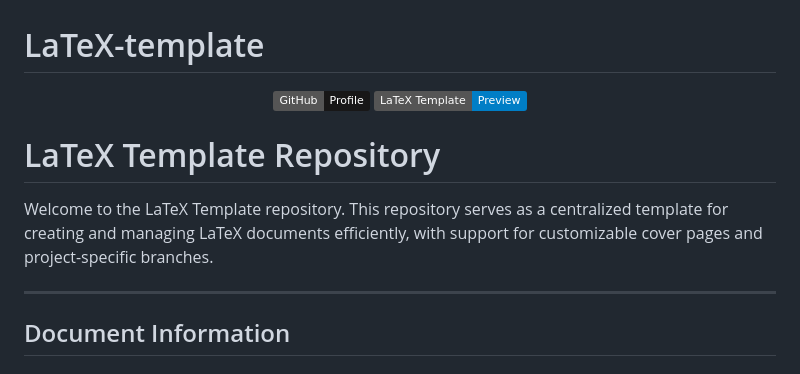
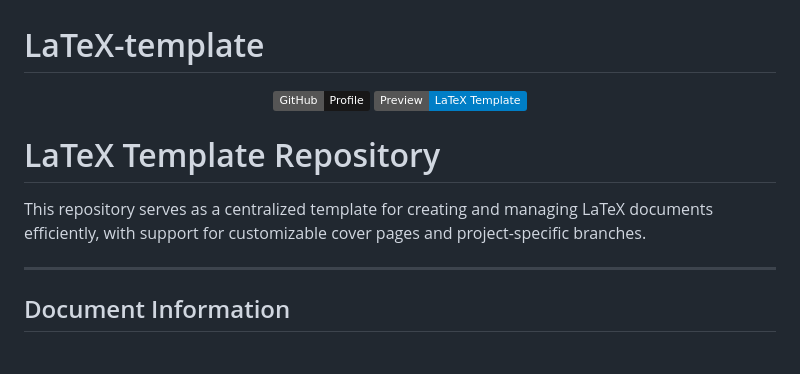
Before and after one commit to marcoramos17/LaTeX-template, a Markdown page: README.md, the part around the change. Rendered like a GitHub page; badges without logos.

Commit message:
README test fix #2

```diff
--- a/README.md
+++ b/README.md
@@ -6,14 +6,14 @@
 
   <!-- LaTeX Template Shield -->
   <a href="https://marcoramos17.github.io/LaTeX-template/">
-    <img src="https://img.shields.io/badge/LaTeX%20Template-Preview-blue" alt="LaTeX Template Preview"></a>
+    <img src="https://img.shields.io/badge/Preview-LaTeX%20Template-blue" alt="LaTeX Template Preview"></a>
 </div>
 
 
 
 # LaTeX Template Repository
 
-Welcome to the LaTeX Template repository. This repository serves as a centralized template for creating and managing LaTeX documents efficiently, with support for customizable cover pages and project-specific branches.
+This repository serves as a centralized template for creating and managing LaTeX documents efficiently, with support for customizable cover pages and project-specific branches.
 
 ---
 
```
